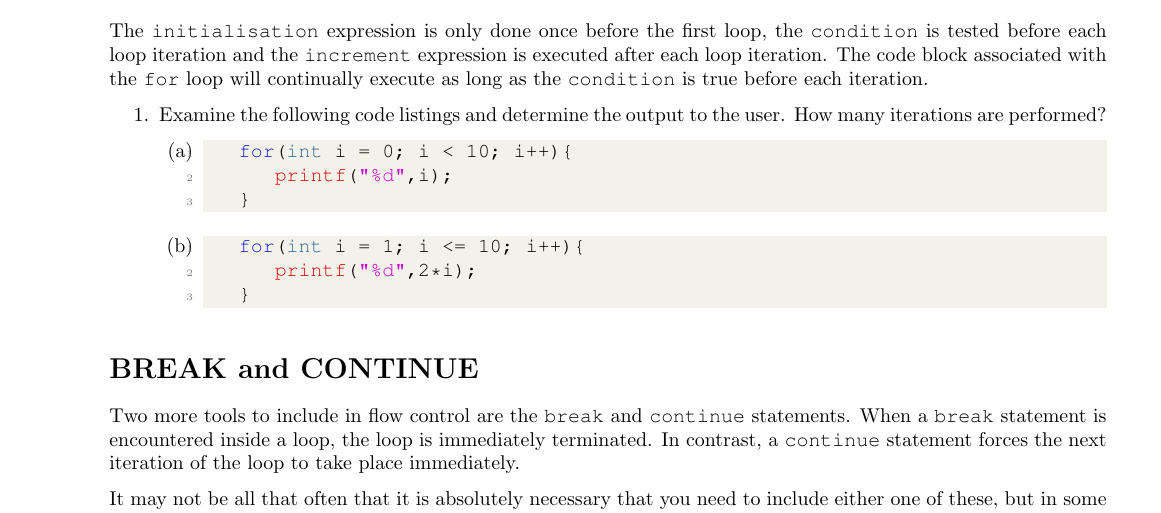
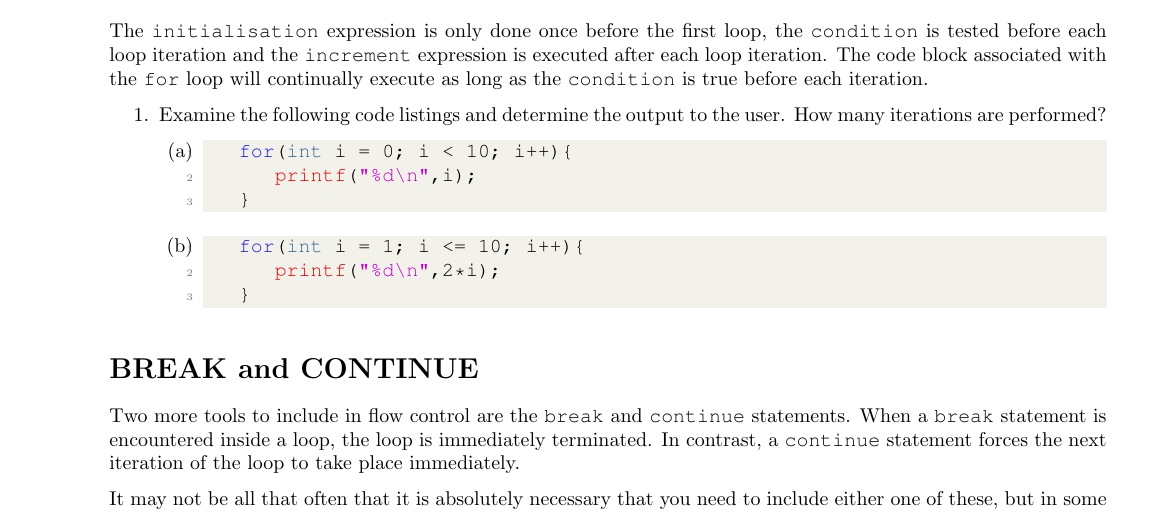
Before and after one commit to mdeltoer/engg1003-PASS, a LaTeX document (Wk4_Ssn3.tex): part of page 1 of 2, cut so that both start at the same text. Compiled offline with pdfLaTeX.

Commit message:
Bug fix question 1

```diff
--- a/Wk4_Ssn3.tex
+++ b/Wk4_Ssn3.tex
@@ -41,13 +41,13 @@ The \texttt{initialisation} expression is only done once before the first loop,
 	\item
 	\begin{lstlisting}[style=CStyle]
 	for(int i = 0; i < 10; i++){
-		printf("%d",i);
+		printf("%d\n",i);
 	}\end{lstlisting}
 
 	\item
 	\begin{lstlisting}[style=CStyle]
 	for(int i = 1; i <= 10; i++){
-		printf("%d",2*i);
+		printf("%d\n",2*i);
 	}\end{lstlisting}
 	\end{enumerate}
 
```
Also changed, not shown: Wk4_Ssn3.pdf.
